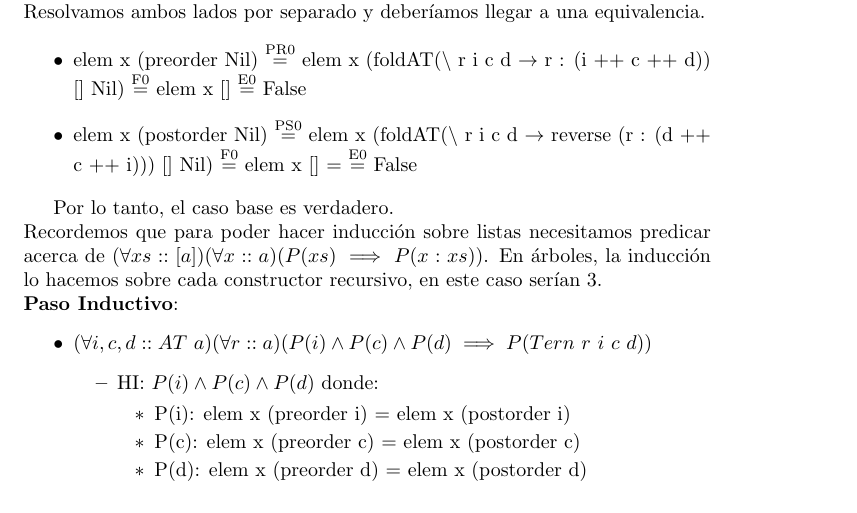
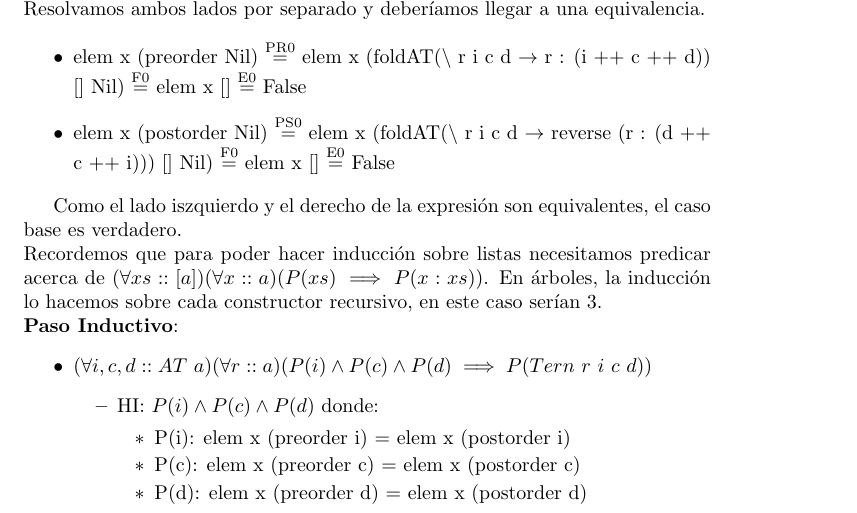
Before and after one commit to JuanHuisi/TP-PLP, a LaTeX document (9.tex): part of page 2 of 3, cut so that both start at the same text. Compiled offline with pdfLaTeX.

Commit message:
typo: writing

```diff
--- a/9.tex
+++ b/9.tex
@@ -60,11 +60,10 @@ Resolvamos ambos lados por separado y deberíamos llegar a una equivalencia.
 
 \begin{itemize}
     \item elem x (preorder Nil) $\streq{PR0}$ elem x (foldAT($\backslash$ r i c d $\rightarrow$ r : (i ++ c ++ d)) [] Nil) $\streq{F0}$ elem x [] $\streq{E0}$ False
-
-    \item elem x (postorder Nil) $\streq{PS0}$ elem x (foldAT($\backslash$ r i c d $\rightarrow$ reverse (r : (d ++ c ++ i))) [] Nil) $\streq{F0}$ elem x [] = $\streq{E0}$ False
+    \item elem x (postorder Nil) $\streq{PS0}$ elem x (foldAT($\backslash$ r i c d $\rightarrow$ reverse (r : (d ++ c ++ i))) [] Nil) $\streq{F0}$ elem x [] $\streq{E0}$ False
 \end{itemize}
 
-Por lo tanto, el caso base es verdadero. \\
+Como el lado iszquierdo y el derecho de la expresión son equivalentes, el caso base es verdadero. \\
 Recordemos que para poder hacer inducción sobre listas necesitamos predicar acerca de $(\forall xs::[a])(\forall x ::a) (P(xs) \implies P(x:xs))$. En árboles, la inducción lo hacemos sobre cada constructor recursivo, en este caso serían 3. \\
 \textbf{Paso Inductivo}:
 \begin{itemize}
```
Also changed, not shown: 9.pdf, 3 other files.
